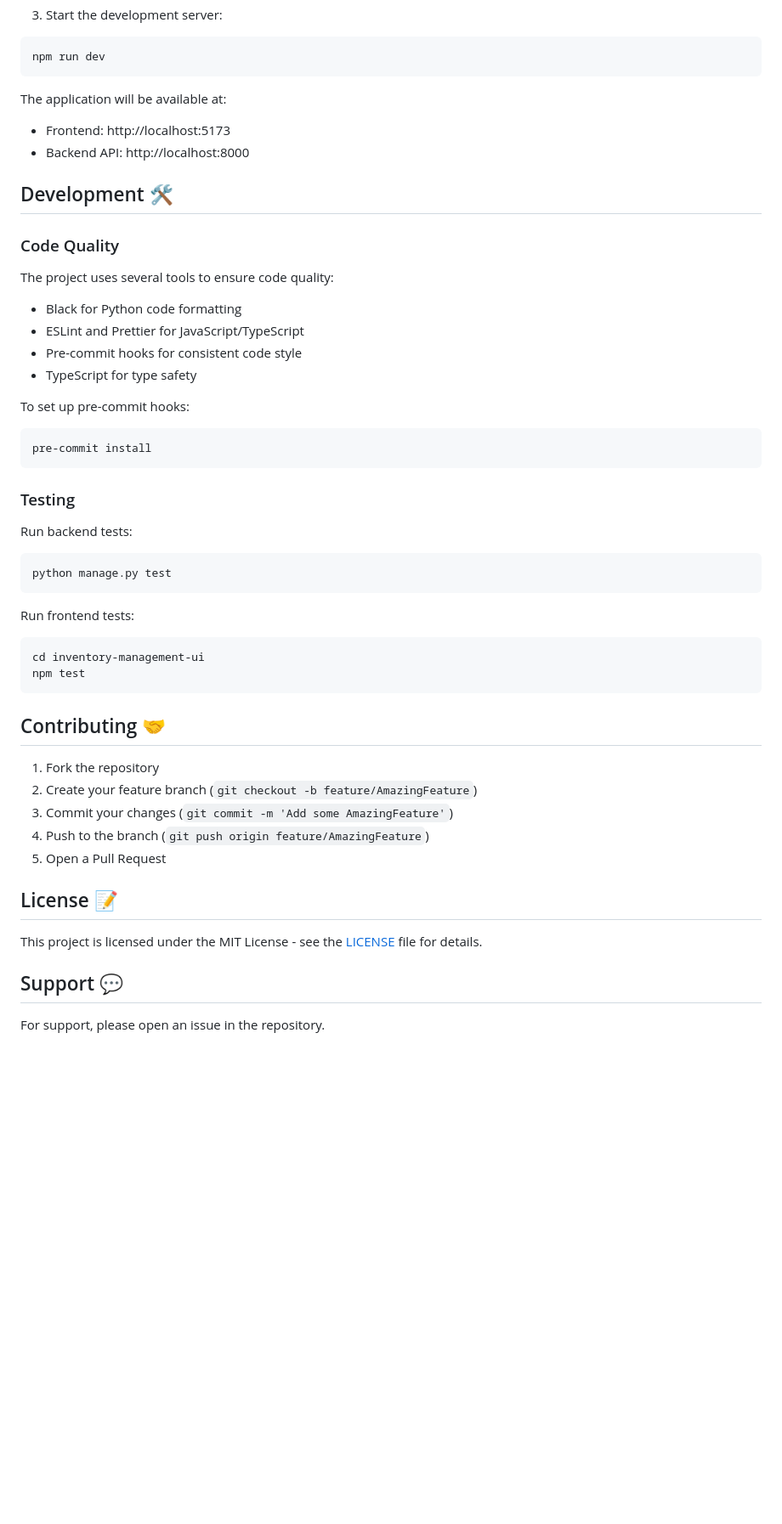
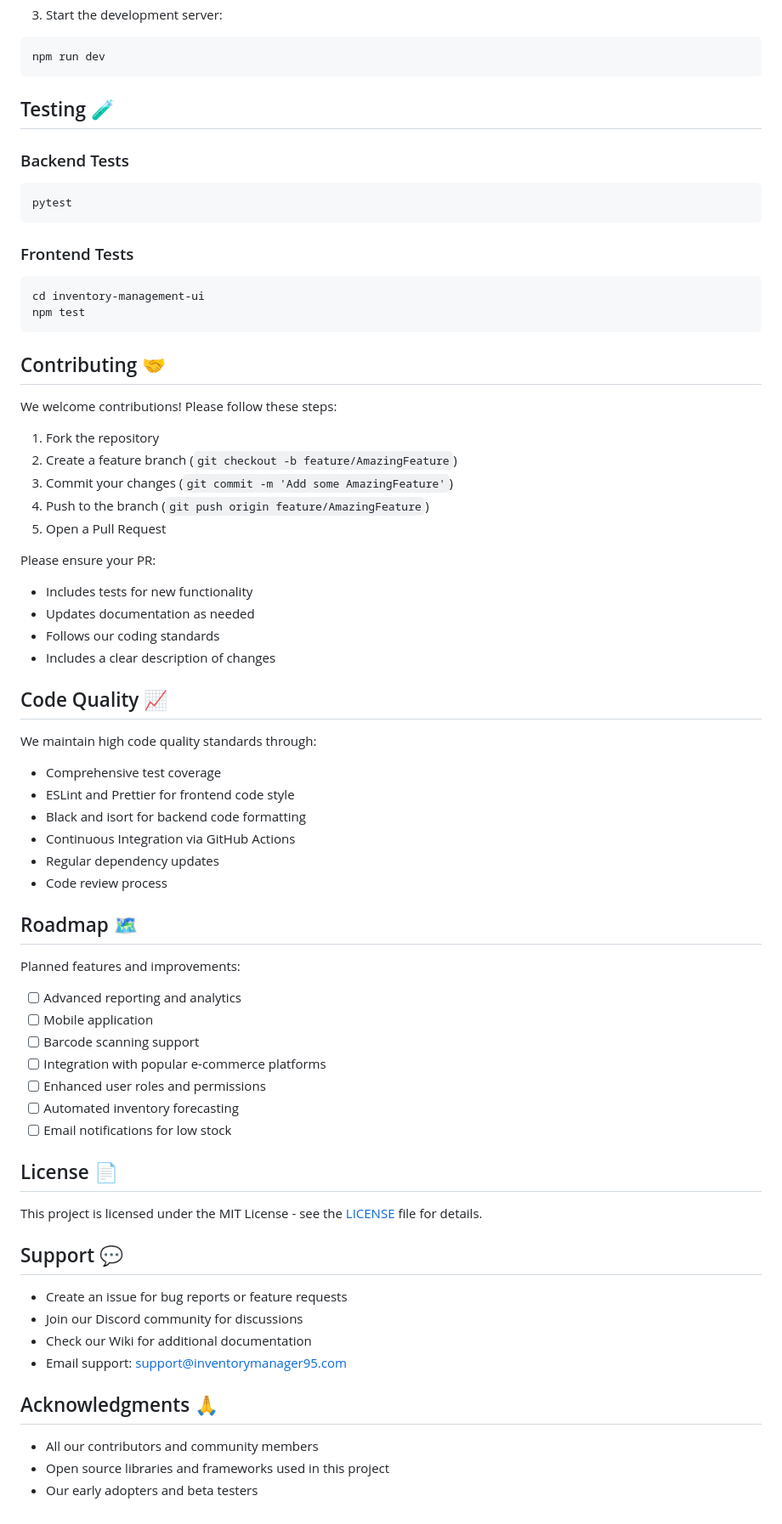
Before and after one commit to RobVanProd/InventoryManager95, a Markdown page: README.md, the part around the change printed below. Shown: that part at 85% size. Rendered like a GitHub page; blank space fills up the shorter version.

Commit message:
Comprehensive README update with project structure, guidelines, and roadmap

````diff
--- a/README.md
+++ b/README.md
@@ -110,34 +136,14 @@ npm install
 npm run dev
 ```
 
-The application will be available at:
-- Frontend: http://localhost:5173
-- Backend API: http://localhost:8000
+## Testing 🧪
 
-## Development 🛠
-
-### Code Quality
-
-The project uses several tools to ensure code quality:
-
-- Black for Python code formatting
-- ESLint and Prettier for JavaScript/TypeScript
-- Pre-commit hooks for consistent code style
-- TypeScript for type safety
-
-To set up pre-commit hooks:
+### Backend Tests
 ```bash
-pre-commit install
+pytest
 ```
 
-### Testing
-
-Run backend tests:
-```bash
-python manage.py test
-```
-
-Run frontend tests:
+### Frontend Tests
 ```bash
 cd inventory-management-ui
 npm test
@@ -145,16 +151,56 @@ npm test
 
 ## Contributing 🤝
 
+We welcome contributions! Please follow these steps:
+
 1. Fork the repository
-2. Create your feature branch (`git checkout -b feature/AmazingFeature`)
+2. Create a feature branch (`git checkout -b feature/AmazingFeature`)
 3. Commit your changes (`git commit -m 'Add some AmazingFeature'`)
 4. Push to the branch (`git push origin feature/AmazingFeature`)
 5. Open a Pull Request
 
-## License 📝
+Please ensure your PR:
+- Includes tests for new functionality
+- Updates documentation as needed
+- Follows our coding standards
+- Includes a clear description of changes
+
+## Code Quality 📈
+
+We maintain high code quality standards through:
+
+- Comprehensive test coverage
+- ESLint and Prettier for frontend code style
+- Black and isort for backend code formatting
+- Continuous Integration via GitHub Actions
+- Regular dependency updates
+- Code review process
+
+## Roadmap 🗺️
+
+Planned features and improvements:
+
+- [ ] Advanced reporting and analytics
+- [ ] Mobile application
+- [ ] Barcode scanning support
+- [ ] Integration with popular e-commerce platforms
+- [ ] Enhanced user roles and permissions
+- [ ] Automated inventory forecasting
+- [ ] Email notifications for low stock
+
+## License 📄
 
 This project is licensed under the MIT License - see the [LICENSE](LICENSE) file for details.
 
 ## Support 💬
 
-For support, please open an issue in the repository.
+- Create an issue for bug reports or feature requests
+- Join our Discord community for discussions
+- Check our Wiki for additional documentation
+- Email support: support@inventorymanager95.com
+
+## Acknowledgments 🙏
+
+- All our contributors and community members
+- Open source libraries and frameworks used in this project
+- Our early adopters and beta testers
````
Also changed, not shown: other parts of README.md (+42 -16 lines).
